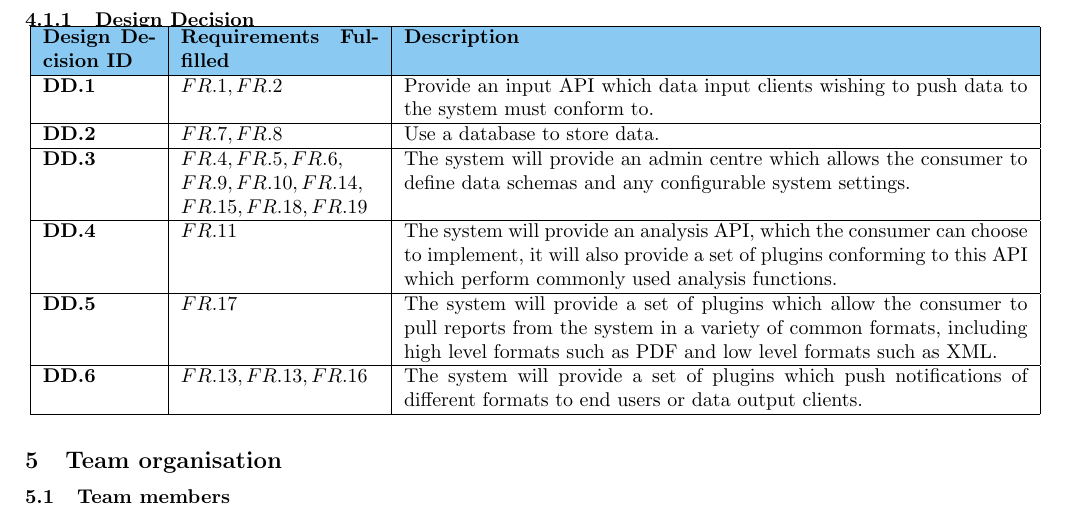
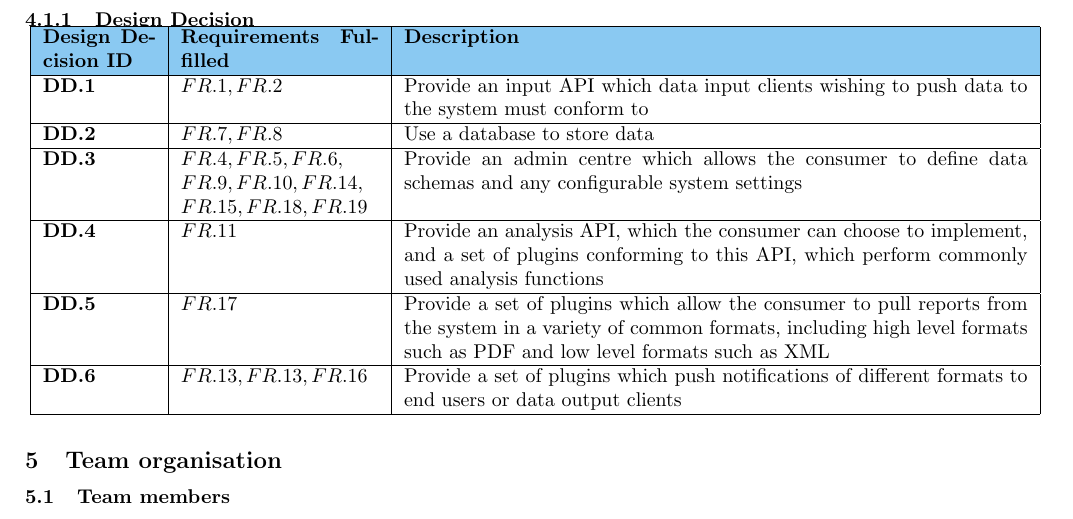
Before and after one commit to sftrabbit/gpig-c, a LaTeX document (docs/initial-report/initial-report.tex, which reads docs/initial-report/design-dec-table.tex): part of page 7 of 11, cut so that both start at the same text. Compiled offline with pdfLaTeX.

Commit message:
Make design decisions less wordy and sentency

```diff
--- a/docs/initial-report/design-dec-table.tex
+++ b/docs/initial-report/design-dec-table.tex
@@ -3,12 +3,12 @@
 \begin{longtable}[H]{ | p{2cm} | p{3.5cm} | p{11cm} | }
 		\hline
 			\cellcolor{titleColor}\textbf{Design Decision ID}&	\cellcolor{titleColor}\textbf{Requirements Fulfilled}&	\cellcolor{titleColor}\textbf{Description}	\\ \hline
-			$\textbf{DD.1}$&	$FR.1,FR.2$&	Provide an input API which data input clients wishing to push data to the system must conform to.	\\ \hline
-			$\textbf{DD.2}$&	$FR.7,FR.8$ &	Use a database to store data.	\\ \hline
+			$\textbf{DD.1}$&	$FR.1,FR.2$&	Provide an input API which data input clients wishing to push data to the system must conform to	\\ \hline
+			$\textbf{DD.2}$&	$FR.7,FR.8$ &	Use a database to store data	\\ \hline
 			$\textbf{DD.3}$ &	$FR.4,FR.5,FR.6, $
 			$FR.9,FR.10,FR.14, $
-			$FR.15,FR.18,FR.19$ &	The system will provide an admin centre which allows the consumer to define data schemas and any configurable system settings.	\\ \hline
-			$\textbf{DD.4}$&	$FR.11$&	The system will provide an analysis API, which the consumer can choose to implement, it will also provide a set of plugins conforming to this API which perform commonly used analysis functions.	\\ \hline
-			$\textbf{DD.5}$&	$FR.17$ &	The system will provide a set of plugins which allow the consumer to pull reports from the system in a variety of common formats, including high level formats such as PDF and low level formats such as XML.	\\ \hline
-			$\textbf{DD.6}$&	$FR.13, FR.13, FR.16$ &	The system will provide a set of plugins which push notifications of different formats to end users or data output clients.	\\ \hline
+			$FR.15,FR.18,FR.19$ &	Provide an admin centre which allows the consumer to define data schemas and any configurable system settings	\\ \hline
+			$\textbf{DD.4}$&	$FR.11$&	Provide an analysis API, which the consumer can choose to implement, and a set of plugins conforming to this API, which perform commonly used analysis functions	\\ \hline
+			$\textbf{DD.5}$&	$FR.17$ &	Provide a set of plugins which allow the consumer to pull reports from the system in a variety of common formats, including high level formats such as PDF and low level formats such as XML	\\ \hline
+			$\textbf{DD.6}$&	$FR.13, FR.13, FR.16$ &	Provide a set of plugins which push notifications of different formats to end users or data output clients	\\ \hline
 \end{longtable}
```
